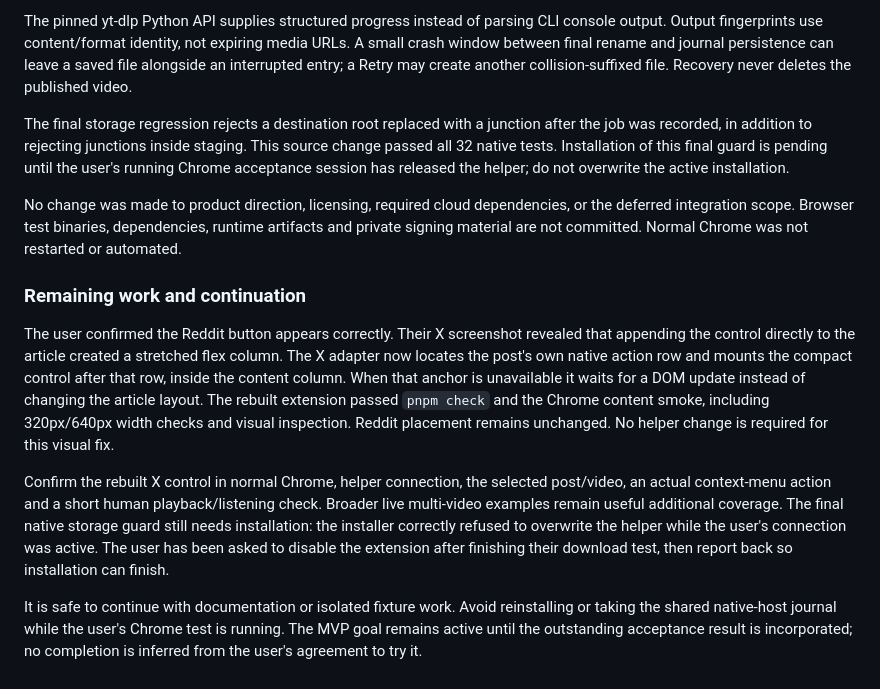
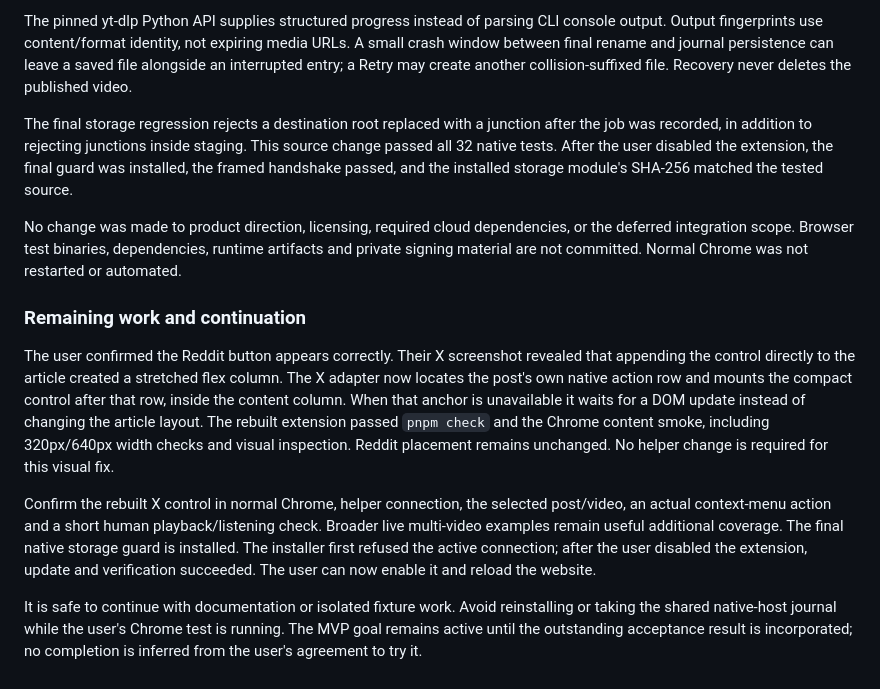
Before and after one commit to Kajsing/MediaFetch, a Markdown page: DOCUMENTATION.md, the part around the change. GitHub-like rendering.

```diff
--- a/DOCUMENTATION.md
+++ b/DOCUMENTATION.md
@@ -121,7 +121,7 @@ X intermittently returned non-JSON from yt-dlp's public GraphQL route. The worke
 
 The pinned yt-dlp Python API supplies structured progress instead of parsing CLI console output. Output fingerprints use content/format identity, not expiring media URLs. A small crash window between final rename and journal persistence can leave a saved file alongside an interrupted entry; a Retry may create another collision-suffixed file. Recovery never deletes the published video.
 
-The final storage regression rejects a destination root replaced with a junction after the job was recorded, in addition to rejecting junctions inside staging. This source change passed all 32 native tests. Installation of this final guard is pending until the user's running Chrome acceptance session has released the helper; do not overwrite the active installation.
+The final storage regression rejects a destination root replaced with a junction after the job was recorded, in addition to rejecting junctions inside staging. This source change passed all 32 native tests. After the user disabled the extension, the final guard was installed, the framed handshake passed, and the installed storage module's SHA-256 matched the tested source.
 
 No change was made to product direction, licensing, required cloud dependencies, or the deferred integration scope. Browser test binaries, dependencies, runtime artifacts and private signing material are not committed. Normal Chrome was not restarted or automated.
 
@@ -129,6 +129,6 @@ No change was made to product direction, licensing, required cloud dependencies,
 
 The user confirmed the Reddit button appears correctly. Their X screenshot revealed that appending the control directly to the article created a stretched flex column. The X adapter now locates the post's own native action row and mounts the compact control after that row, inside the content column. When that anchor is unavailable it waits for a DOM update instead of changing the article layout. The rebuilt extension passed `pnpm check` and the Chrome content smoke, including 320px/640px width checks and visual inspection. Reddit placement remains unchanged. No helper change is required for this visual fix.
 
-Confirm the rebuilt X control in normal Chrome, helper connection, the selected post/video, an actual context-menu action and a short human playback/listening check. Broader live multi-video examples remain useful additional coverage. The final native storage guard still needs installation: the installer correctly refused to overwrite the helper while the user's connection was active. The user has been asked to disable the extension after finishing their download test, then report back so installation can finish.
+Confirm the rebuilt X control in normal Chrome, helper connection, the selected post/video, an actual context-menu action and a short human playback/listening check. Broader live multi-video examples remain useful additional coverage. The final native storage guard is installed. The installer first refused the active connection; after the user disabled the extension, update and verification succeeded. The user can now enable it and reload the website.
 
 It is safe to continue with documentation or isolated fixture work. Avoid reinstalling or taking the shared native-host journal while the user's Chrome test is running. The MVP goal remains active until the outstanding acceptance result is incorporated; no completion is inferred from the user's agreement to try it.
```
Also changed, not shown: .logs/2026-09-25-mvp-implementation.md (+2 -0 lines).
